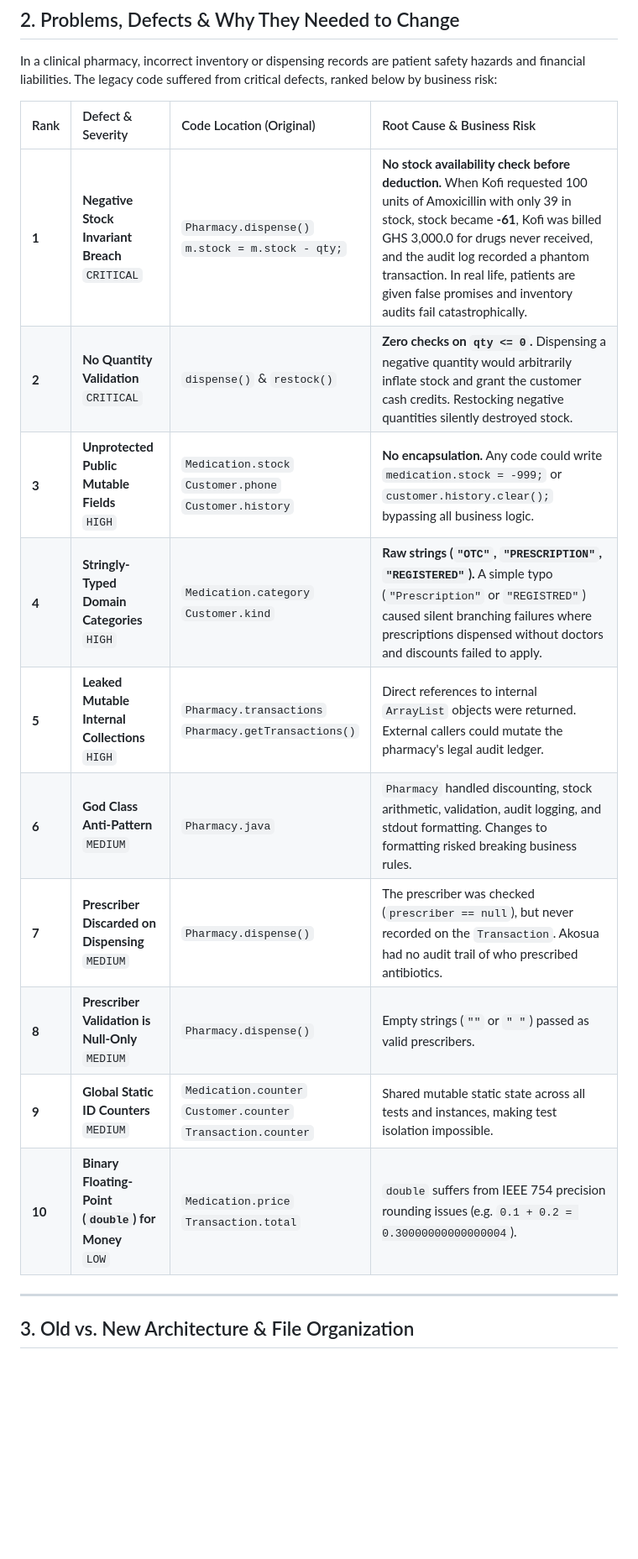
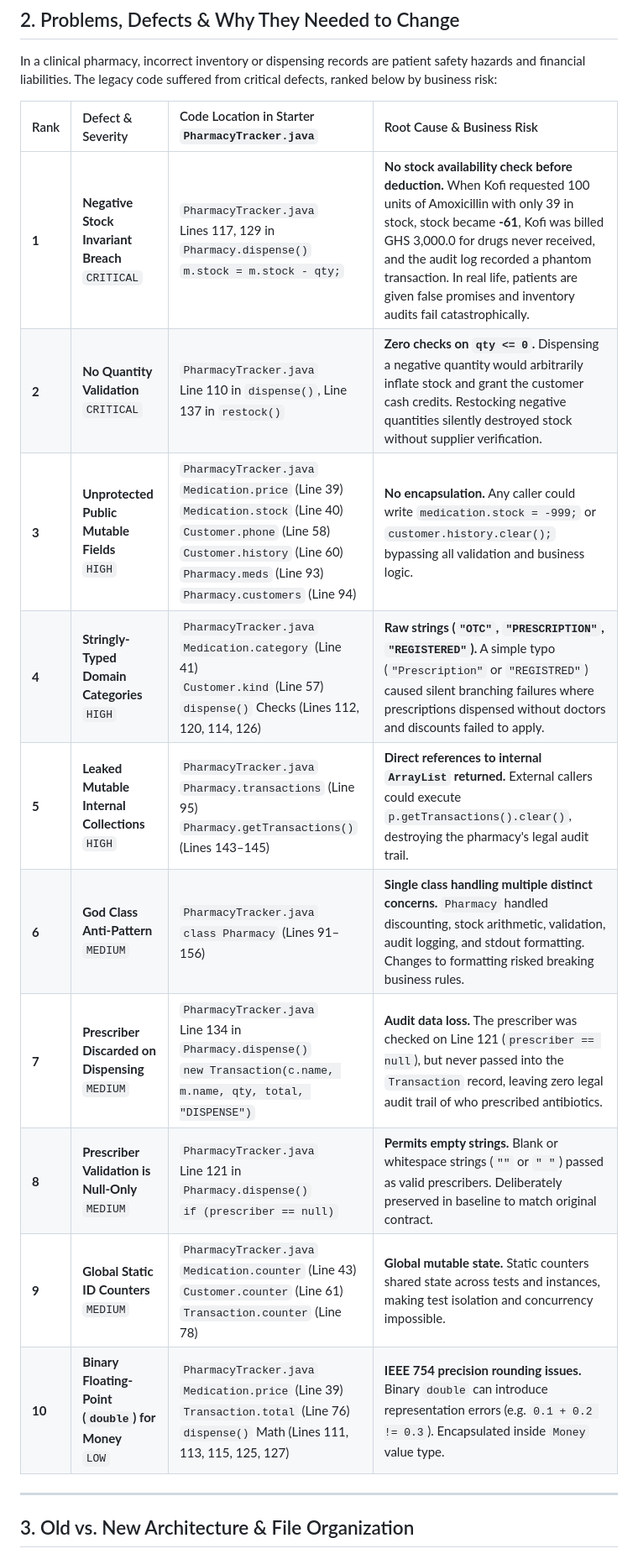
Before and after one commit to john-okyere-282/akosua-pharmacy-project, a Markdown page: README.md, the part around one of its changes. Shown at 84% size. Rendered like a GitHub page; blank space fills up the shorter version.

```diff
--- a/README.md
+++ b/README.md
@@ -35,18 +35,18 @@ While the simulation ran without throwing runtime exceptions, its underlying des
 
 In a clinical pharmacy, incorrect inventory or dispensing records are patient safety hazards and financial liabilities. The legacy code suffered from critical defects, ranked below by business risk:
 
-| Rank | Defect & Severity | Code Location (Original) | Root Cause & Business Risk |
+| Rank | Defect & Severity | Code Location in Starter `PharmacyTracker.java` | Root Cause & Business Risk |
 | :--- | :--- | :--- | :--- |
-| **1** | **Negative Stock Invariant Breach**<br/>`CRITICAL` | `Pharmacy.dispense()`<br/>`m.stock = m.stock - qty;` | **No stock availability check before deduction.** When Kofi requested 100 units of Amoxicillin with only 39 in stock, stock became **-61**, Kofi was billed GHS 3,000.0 for drugs never received, and the audit log recorded a phantom transaction. In real life, patients are given false promises and inventory audits fail catastrophically. |
-| **2** | **No Quantity Validation**<br/>`CRITICAL` | `dispense()` & `restock()` | **Zero checks on `qty <= 0`.** Dispensing a negative quantity would arbitrarily inflate stock and grant the customer cash credits. Restocking negative quantities silently destroyed stock. |
-| **3** | **Unprotected Public Mutable Fields**<br/>`HIGH` | `Medication.stock`<br/>`Customer.phone`<br/>`Customer.history` | **No encapsulation.** Any code could write `medication.stock = -999;` or `customer.history.clear();` bypassing all business logic. |
-| **4** | **Stringly-Typed Domain Categories**<br/>`HIGH` | `Medication.category`<br/>`Customer.kind` | **Raw strings (`"OTC"`, `"PRESCRIPTION"`, `"REGISTERED"`).** A simple typo (`"Prescription"` or `"REGISTRED"`) caused silent branching failures where prescriptions dispensed without doctors and discounts failed to apply. |
-| **5** | **Leaked Mutable Internal Collections**<br/>`HIGH` | `Pharmacy.transactions`<br/>`Pharmacy.getTransactions()` | Direct references to internal `ArrayList` objects were returned. External callers could mutate the pharmacy's legal audit ledger. |
-| **6** | **God Class Anti-Pattern**<br/>`MEDIUM` | `Pharmacy.java` | `Pharmacy` handled discounting, stock arithmetic, validation, audit logging, and stdout formatting. Changes to formatting risked breaking business rules. |
-| **7** | **Prescriber Discarded on Dispensing**<br/>`MEDIUM` | `Pharmacy.dispense()` | The prescriber was checked (`prescriber == null`), but never recorded on the `Transaction`. Akosua had no audit trail of who prescribed antibiotics. |
-| **8** | **Prescriber Validation is Null-Only**<br/>`MEDIUM` | `Pharmacy.dispense()` | Empty strings (`""` or `" "`) passed as valid prescribers. |
-| **9** | **Global Static ID Counters**<br/>`MEDIUM` | `Medication.counter`<br/>`Customer.counter`<br/>`Transaction.counter` | Shared mutable static state across all tests and instances, making test isolation impossible. |
-| **10** | **Binary Floating-Point (`double`) for Money**<br/>`LOW` | `Medication.price`<br/>`Transaction.total` | `double` suffers from IEEE 754 precision rounding issues (e.g. `0.1 + 0.2 = 0.30000000000000004`). |
+| **1** | **Negative Stock Invariant Breach**<br/>`CRITICAL` | `PharmacyTracker.java`<br/>Lines 117, 129 in `Pharmacy.dispense()`<br/>`m.stock = m.stock - qty;` | **No stock availability check before deduction.** When Kofi requested 100 units of Amoxicillin with only 39 in stock, stock became **-61**, Kofi was billed GHS 3,000.0 for drugs never received, and the audit log recorded a phantom transaction. In real life, patients are given false promises and inventory audits fail catastrophically. |
+| **2** | **No Quantity Validation**<br/>`CRITICAL` | `PharmacyTracker.java`<br/>Line 110 in `dispense()`, Line 137 in `restock()` | **Zero checks on `qty <= 0`.** Dispensing a negative quantity would arbitrarily inflate stock and grant the customer cash credits. Restocking negative quantities silently destroyed stock without supplier verification. |
+| **3** | **Unprotected Public Mutable Fields**<br/>`HIGH` | `PharmacyTracker.java`<br/>`Medication.price` (Line 39)<br/>`Medication.stock` (Line 40)<br/>`Customer.phone` (Line 58)<br/>`Customer.history` (Line 60)<br/>`Pharmacy.meds` (Line 93)<br/>`Pharmacy.customers` (Line 94) | **No encapsulation.** Any caller could write `medication.stock = -999;` or `customer.history.clear();` bypassing all validation and business logic. |
+| **4** | **Stringly-Typed Domain Categories**<br/>`HIGH` | `PharmacyTracker.java`<br/>`Medication.category` (Line 41)<br/>`Customer.kind` (Line 57)<br/>`dispense()` Checks (Lines 112, 120, 114, 126) | **Raw strings (`"OTC"`, `"PRESCRIPTION"`, `"REGISTERED"`).** A simple typo (`"Prescription"` or `"REGISTRED"`) caused silent branching failures where prescriptions dispensed without doctors and discounts failed to apply. |
+| **5** | **Leaked Mutable Internal Collections**<br/>`HIGH` | `PharmacyTracker.java`<br/>`Pharmacy.transactions` (Line 95)<br/>`Pharmacy.getTransactions()` (Lines 143–145) | **Direct references to internal `ArrayList` returned.** External callers could execute `p.getTransactions().clear()`, destroying the pharmacy's legal audit trail. |
+| **6** | **God Class Anti-Pattern**<br/>`MEDIUM` | `PharmacyTracker.java`<br/>`class Pharmacy` (Lines 91–156) | **Single class handling multiple distinct concerns.** `Pharmacy` handled discounting, stock arithmetic, validation, audit logging, and stdout formatting. Changes to formatting risked breaking business rules. |
+| **7** | **Prescriber Discarded on Dispensing**<br/>`MEDIUM` | `PharmacyTracker.java`<br/>Line 134 in `Pharmacy.dispense()`<br/>`new Transaction(c.name, m.name, qty, total, "DISPENSE")` | **Audit data loss.** The prescriber was checked on Line 121 (`prescriber == null`), but never passed into the `Transaction` record, leaving zero legal audit trail of who prescribed antibiotics. |
+| **8** | **Prescriber Validation is Null-Only**<br/>`MEDIUM` | `PharmacyTracker.java`<br/>Line 121 in `Pharmacy.dispense()`<br/>`if (prescriber == null)` | **Permits empty strings.** Blank or whitespace strings (`""` or `" "`) passed as valid prescribers. Deliberately preserved in baseline to match original contract. |
+| **9** | **Global Static ID Counters**<br/>`MEDIUM` | `PharmacyTracker.java`<br/>`Medication.counter` (Line 43)<br/>`Customer.counter` (Line 61)<br/>`Transaction.counter` (Line 78) | **Global mutable state.** Static counters shared state across tests and instances, making test isolation and concurrency impossible. |
+| **10** | **Binary Floating-Point (`double`) for Money**<br/>`LOW` | `PharmacyTracker.java`<br/>`Medication.price` (Line 39)<br/>`Transaction.total` (Line 76)<br/>`dispense()` Math (Lines 111, 113, 115, 125, 127) | **IEEE 754 precision rounding issues.** Binary `double` can introduce representation errors (e.g. `0.1 + 0.2 != 0.3`). Encapsulated inside `Money` value type. |
 
 ---
 
```
Also changed, not shown: other parts of README.md (+3 -1 lines), docs/architecture.md (+2 -0 lines), docs/architecture.jpg (added), docs/architecture.png (added).
